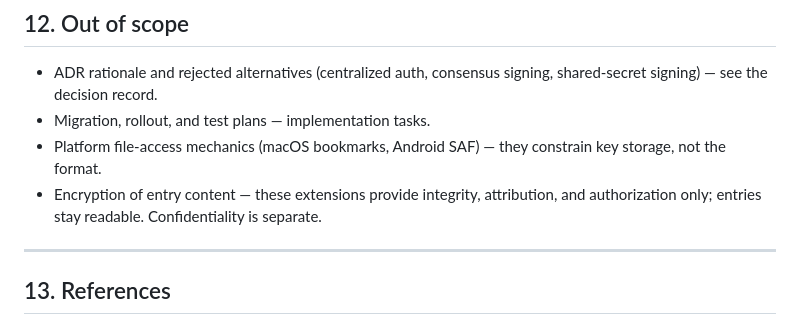
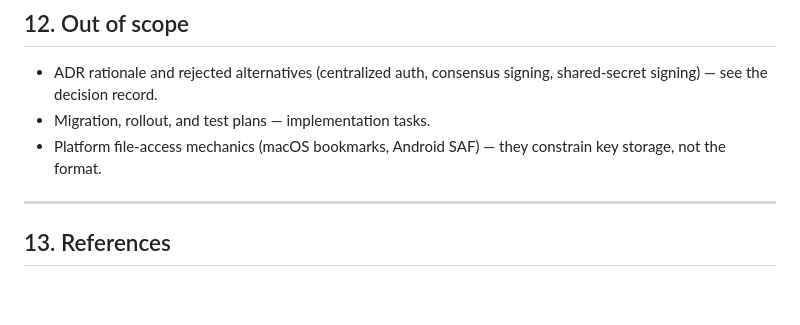
Before and after one commit to LonelyGriffin/noetec, a Markdown page: docs/specs/sync-security.md, the part around the change. Rendered like a GitHub page; blank space fills up the shorter version.

Commit message:
docs: drop confidentiality/encryption notes from sync docs (NOET-37)
Co-authored-by: multica-agent <github@multica.ai>

```diff
--- a/docs/specs/sync-security.md
+++ b/docs/specs/sync-security.md
@@ -587,9 +587,6 @@ entry.
 - Migration, rollout, and test plans — implementation tasks.
 - Platform file-access mechanics (macOS bookmarks, Android SAF) — they
   constrain key storage, not the format.
-- Encryption of entry content — these extensions provide integrity,
-  attribution, and authorization only; entries stay readable. Confidentiality
-  is separate.
 
 ---
 
```
Also changed, not shown: docs/decisions/0007-user-device-identity-and-registry.md (+1 -2 lines).
